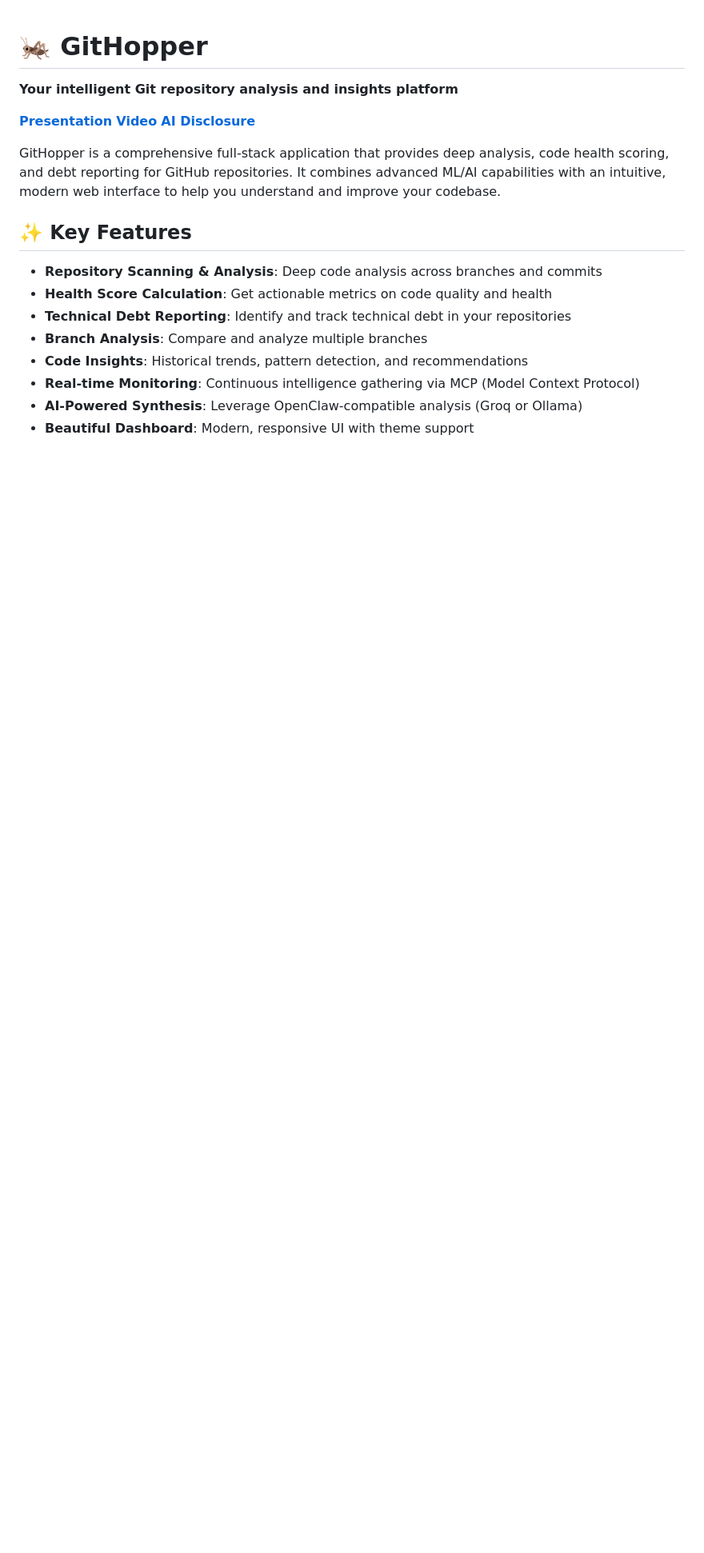
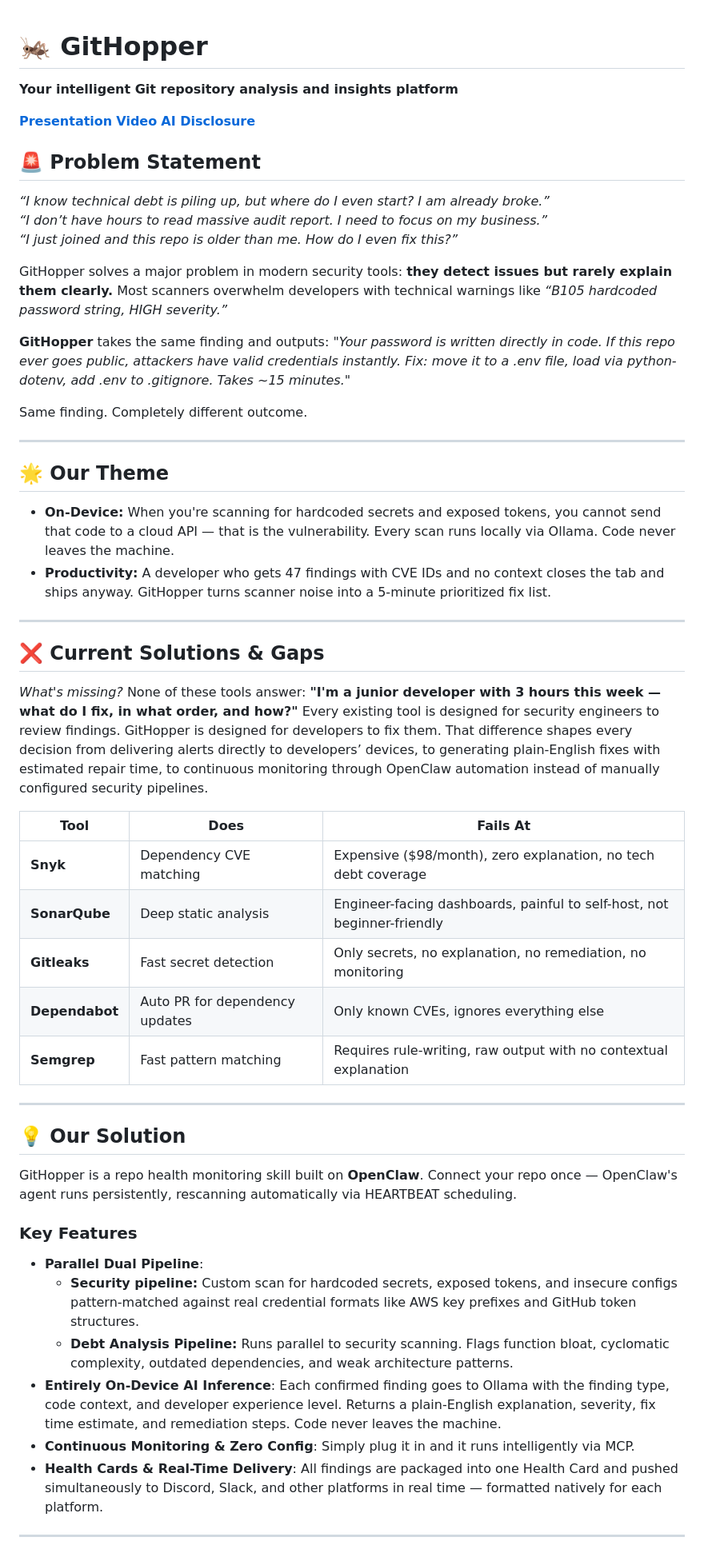
Before and after one commit to ananyamehrotra/GitHopper_Samsung, a Markdown page: README.md, the part around one of its changes. Shown at 80% size. GitHub-like rendering; blank space fills up the shorter version.

```diff
--- a/README.md
+++ b/README.md
@@ -6,15 +6,52 @@
 **[Video](https://drive.google.com/file/d/1duEMIEW_n8Vmok0jRB5xx1lBMr8fv_dT/view?usp=sharing)**
 **[AI Disclosure](https://docs.google.com/document/d/1vnD8E_E_yJUvQlfH6V-CP6yfm85Xg-7U/edit?usp=sharing&ouid=100394359056483753626&rtpof=true&sd=true)**
 
-GitHopper is a comprehensive full-stack application that provides deep analysis, code health scoring, and debt reporting for GitHub repositories. It combines advanced ML/AI capabilities with an intuitive, modern web interface to help you understand and improve your codebase.
+## 🚨 Problem Statement
 
-## ✨ Key Features
+*“I know technical debt is piling up, but where do I even start? I am already broke.”*
+*“I don’t have hours to read massive audit report. I need to focus on my business.”*
+*“I just joined and this repo is older than me. How do I even fix this?”*
 
-- **Repository Scanning & Analysis**: Deep code analysis across branches and commits
-- **Health Score Calculation**: Get actionable metrics on code quality and health
-- **Technical Debt Reporting**: Identify and track technical debt in your repositories
-- **Branch Analysis**: Compare and analyze multiple branches
-- **Code Insights**: Historical trends, pattern detection, and recommendations
-- **Real-time Monitoring**: Continuous intelligence gathering via MCP (Model Context Protocol)
-- **AI-Powered Synthesis**: Leverage OpenClaw-compatible analysis (Groq or Ollama)
-- **Beautiful Dashboard**: Modern, responsive UI with theme support
+GitHopper solves a major problem in modern security tools: **they detect issues but rarely explain them clearly.** Most scanners overwhelm developers with technical warnings like *“B105 hardcoded password string, HIGH severity.”*
+
+**GitHopper** takes the same finding and outputs: *"Your password is written directly in code. If this repo ever goes public, attackers have valid credentials instantly. Fix: move it to a .env file, load via python-dotenv, add .env to .gitignore. Takes ~15 minutes."*
+
+Same finding. Completely different outcome.
+
+---
+
+## 🌟 Our Theme
+
+- **On-Device:** When you're scanning for hardcoded secrets and exposed tokens, you cannot send that code to a cloud API — that is the vulnerability. Every scan runs locally via Ollama. Code never leaves the machine.
+- **Productivity:** A developer who gets 47 findings with CVE IDs and no context closes the tab and ships anyway. GitHopper turns scanner noise into a 5-minute prioritized fix list.
+
+---
+
+## ❌ Current Solutions & Gaps
+
+*What's missing?* None of these tools answer: **"I'm a junior developer with 3 hours this week — what do I fix, in what order, and how?"** Every existing tool is designed for security engineers to review findings. GitHopper is designed for developers to fix them. That difference shapes every decision from delivering alerts directly to developers’ devices, to generating plain-English fixes with estimated repair time, to continuous monitoring through OpenClaw automation instead of manually configured security pipelines.
+
+| Tool | Does | Fails At |
+|------|------|----------|
+| **Snyk** | Dependency CVE matching | Expensive ($98/month), zero explanation, no tech debt coverage |
+| **SonarQube** | Deep static analysis | Engineer-facing dashboards, painful to self-host, not beginner-friendly |
+| **Gitleaks** | Fast secret detection | Only secrets, no explanation, no remediation, no monitoring |
+| **Dependabot** | Auto PR for dependency updates | Only known CVEs, ignores everything else |
+| **Semgrep** | Fast pattern matching | Requires rule-writing, raw output with no contextual explanation |
+
+---
+
+## 💡 Our Solution
+
+GitHopper is a repo health monitoring skill built on **OpenClaw**. Connect your repo once — OpenClaw's agent runs persistently, rescanning automatically via HEARTBEAT scheduling.
+
+### Key Features
+- **Parallel Dual Pipeline**:
+  - **Security pipeline:** Custom scan for hardcoded secrets, exposed tokens, and insecure configs pattern-matched against real credential formats like AWS key prefixes and GitHub token structures.
+  - **Debt Analysis Pipeline:** Runs parallel to security scanning. Flags function bloat, cyclomatic complexity, outdated dependencies, and weak architecture patterns.
+- **Entirely On-Device AI Inference**: Each confirmed finding goes to Ollama with the finding type, code context, and developer experience level. Returns a plain-English explanation, severity, fix time estimate, and remediation steps. Code never leaves the machine.
+- **Continuous Monitoring & Zero Config**: Simply plug it in and it runs intelligently via MCP.
+- **Health Cards & Real-Time Delivery**: All findings are packaged into one Health Card and pushed simultaneously to Discord, Slack, and other platforms in real time — formatted natively for each platform.
+
+---
+
```
Also changed, not shown: other parts of README.md (+73 -141 lines).
